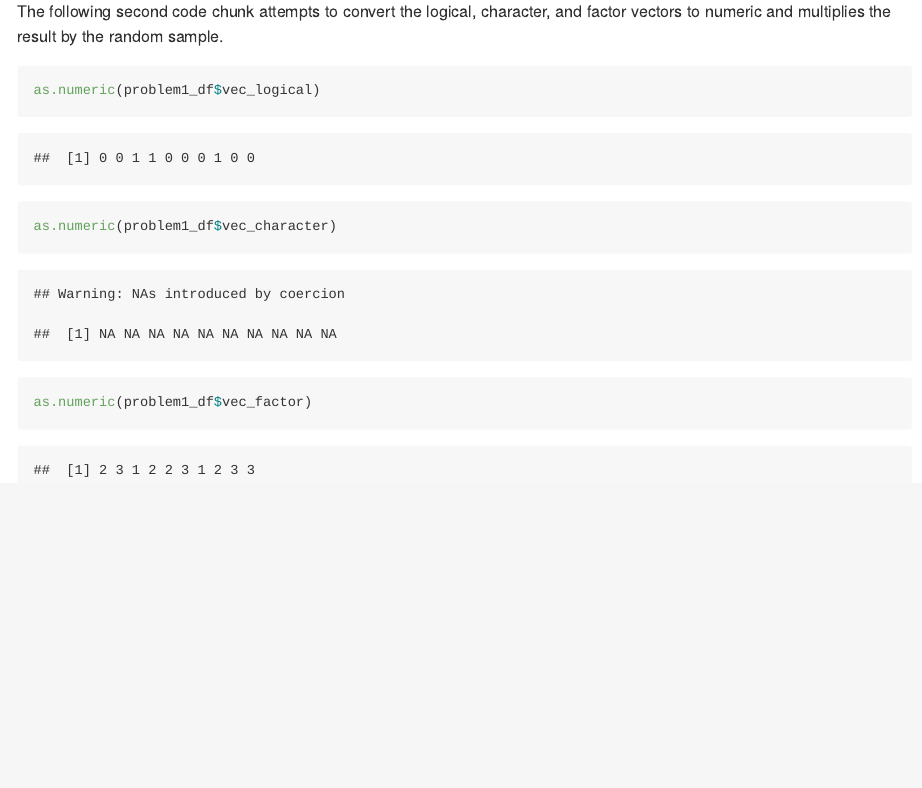
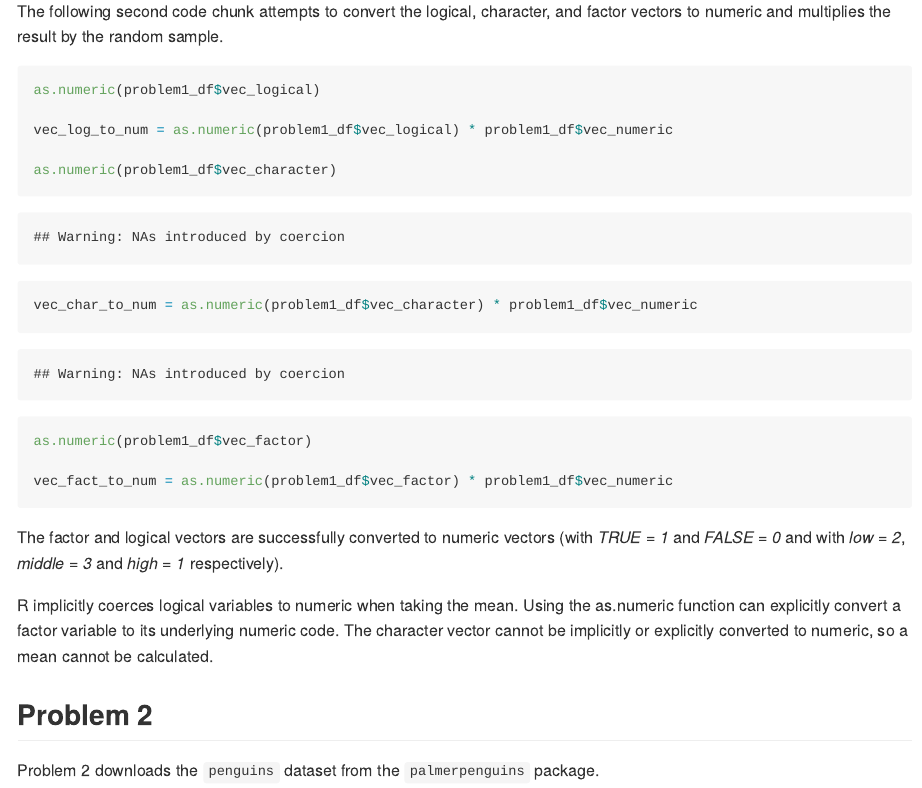
Before and after one commit to sarah8105/p8105_hw1_sec2209, an R Markdown document (p8105_hw1_sec2209.Rmd): the page in a window 1100 px wide, from 1680 px down. Rendered offline with R 4.5, knitr and Pandoc, with nearby package versions; code that draws random numbers runs with fixed seeds of ours; long lines of code are wrapped.

Commit message:
problem 1b

````diff
--- a/p8105_hw1_sec2209.Rmd
+++ b/p8105_hw1_sec2209.Rmd
@@ -43,11 +43,25 @@ The mean of the random numeric variable is `r round(mean(problem1_df$vec_numeric
 
 The following second code chunk attempts to convert the logical, character, and factor vectors to numeric and multiplies the result by the random sample.
 
-```{r problem1_b}
+```{r problem1_b, results = 'hide'}
 as.numeric(problem1_df$vec_logical)
+
+vec_log_to_num = as.numeric(problem1_df$vec_logical) * problem1_df$vec_numeric
 
 as.numeric(problem1_df$vec_character)
 
+vec_char_to_num = as.numeric(problem1_df$vec_character) * problem1_df$vec_numeric
+
 as.numeric(problem1_df$vec_factor)
 
+vec_fact_to_num = as.numeric(problem1_df$vec_factor) * problem1_df$vec_numeric
+
 ```
+
+The factor and logical vectors are successfully converted to numeric vectors (with _TRUE = 1_ and _FALSE = 0_ and with _low = 2_, _middle = 3_ and _high = 1_ respectively).
+
+R implicitly coerces logical variables to numeric when taking the mean. Using the as.numeric function can explicitly convert a factor variable to its underlying numeric code. The character vector cannot be implicitly or explicitly converted to numeric, so a mean cannot be calculated.
+
+## Problem 2
+
+Problem 2 downloads the `penguins` dataset from the `palmerpenguins` package.
````
Also changed, not shown: p8105_hw1_sec2209.md.
